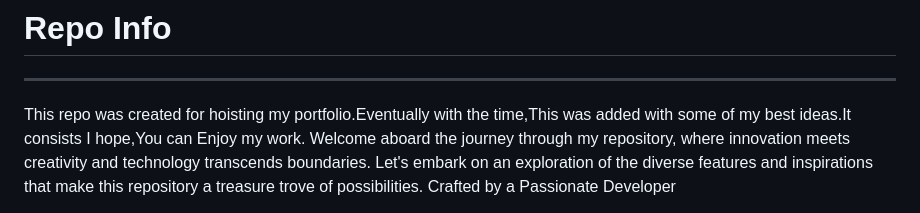
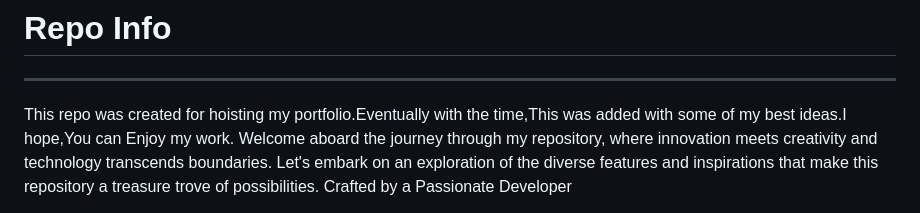
Before and after one commit to deekshith0509/deekshith0509.github.io, a Markdown page: README.md, the part around the change. GitHub-like rendering.

```diff
--- a/README.md
+++ b/README.md
@@ -8,7 +8,7 @@ Python, Bash, JavaScript, HTML, CSS, Java, C, C#, R, Php, SQL.
 ------
 
 
-This repo was created for hoisting my portfolio.Eventually with the time,This was added with some of my best ideas.It consists I hope,You can Enjoy my work.
+This repo was created for hoisting my portfolio.Eventually with the time,This was added with some of my best ideas.I hope,You can Enjoy my work.
 Welcome aboard the journey through my repository, where innovation meets creativity and technology transcends boundaries. Let's embark on an exploration of the diverse features and inspirations that make this repository a treasure trove of possibilities.
 Crafted by a Passionate Developer
 
```
